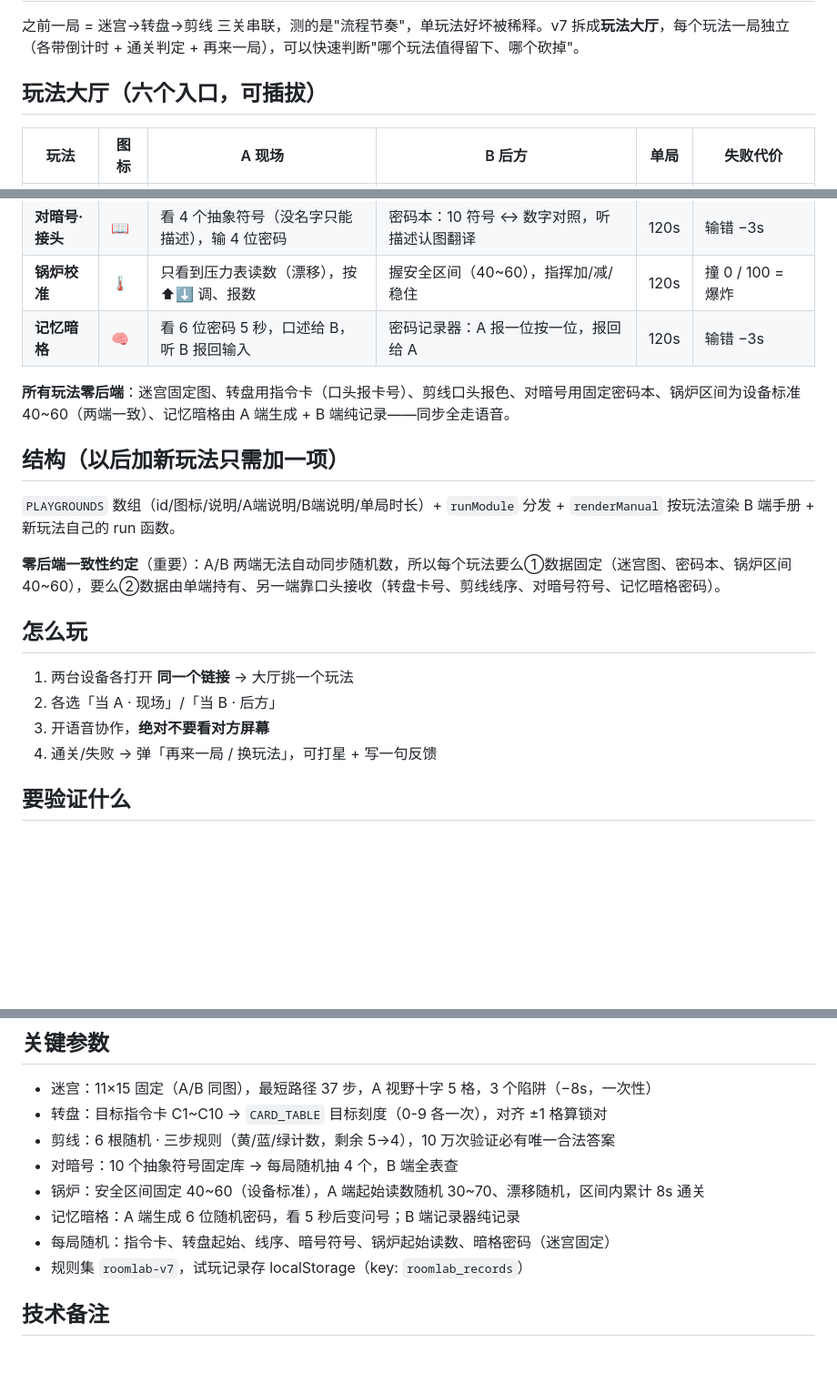
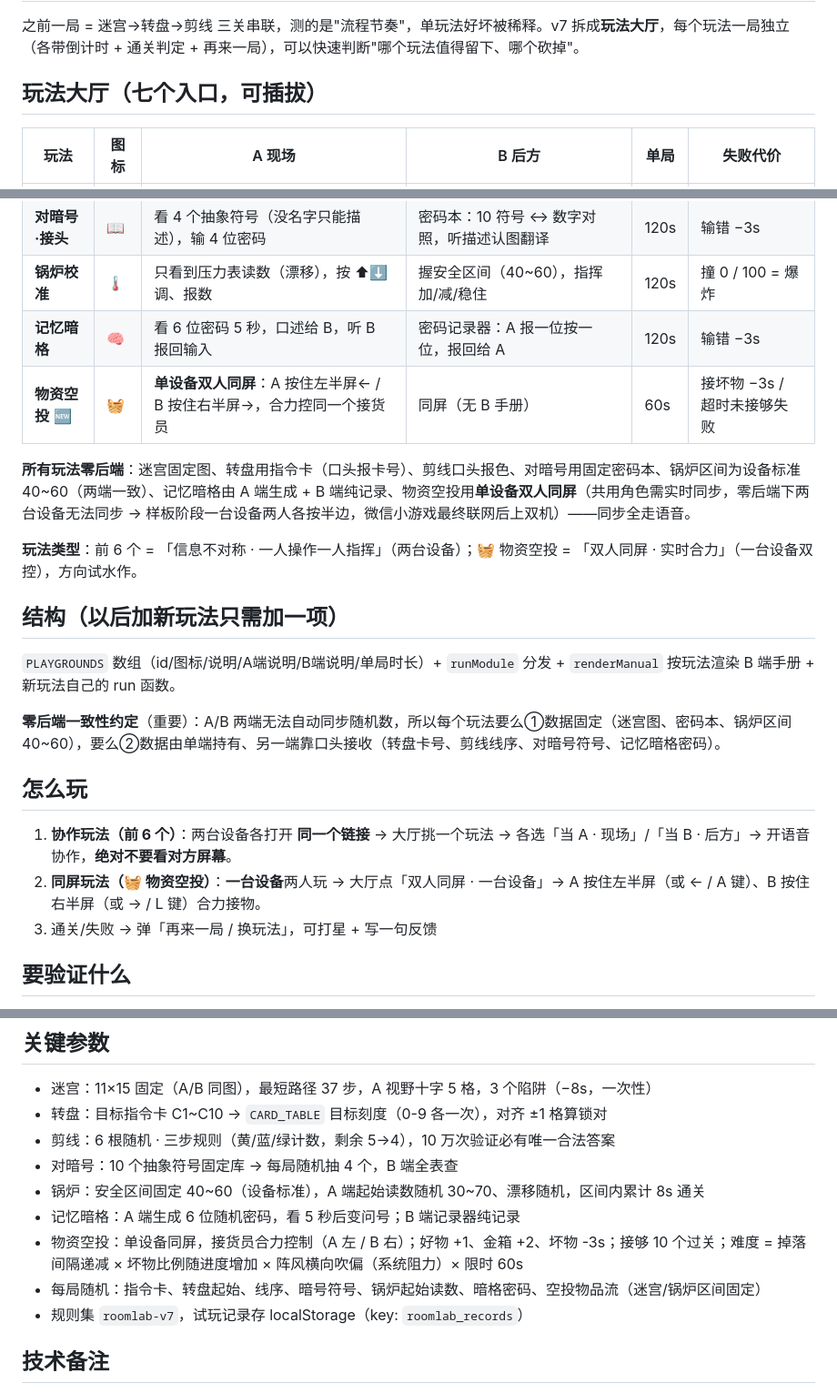
Before and after one commit to loran-F/roomlab, a Markdown page: README.md, 3 parts joined by grey strips. Shown at 91% size. Rendered like a GitHub page; blank space fills up the shorter version.

Commit message:
v7+空投: 新增 同屏合力玩法 物资空投（单设备双人同屏）

```diff
--- a/README.md
+++ b/README.md
@@ -8,7 +8,7 @@
 
 之前一局 = 迷宫→转盘→剪线 三关串联，测的是"流程节奏"，单玩法好坏被稀释。v7 拆成**玩法大厅**，每个玩法一局独立（各带倒计时 + 通关判定 + 再来一局），可以快速判断"哪个玩法值得留下、哪个砍掉"。
 
-## 玩法大厅（六个入口，可插拔）
+## 玩法大厅（七个入口，可插拔）
 
 | 玩法 | 图标 | A 现场 | B 后方 | 单局 | 失败代价 |
 |---|---|---|---|---|---|
@@ -18,8 +18,11 @@
 | **对暗号·接头** | 📖 | 看 4 个抽象符号（没名字只能描述），输 4 位密码 | 密码本：10 符号 ↔ 数字对照，听描述认图翻译 | 120s | 输错 −3s |
 | **锅炉校准** | 🌡️ | 只看到压力表读数（漂移），按 ⬆⬇ 调、报数 | 握安全区间（40~60），指挥加/减/稳住 | 120s | 撞 0 / 100 = 爆炸 |
 | **记忆暗格** | 🧠 | 看 6 位密码 5 秒，口述给 B，听 B 报回输入 | 密码记录器：A 报一位按一位，报回给 A | 120s | 输错 −3s |
+| **物资空投** 🆕 | 🧺 | **单设备双人同屏**：A 按住左半屏← / B 按住右半屏→，合力控同一个接货员 | 同屏（无 B 手册） | 60s | 接坏物 −3s / 超时未接够失败 |
 
-**所有玩法零后端**：迷宫固定图、转盘用指令卡（口头报卡号）、剪线口头报色、对暗号用固定密码本、锅炉区间为设备标准 40~60（两端一致）、记忆暗格由 A 端生成 + B 端纯记录——同步全走语音。
+**所有玩法零后端**：迷宫固定图、转盘用指令卡（口头报卡号）、剪线口头报色、对暗号用固定密码本、锅炉区间为设备标准 40~60（两端一致）、记忆暗格由 A 端生成 + B 端纯记录、物资空投用**单设备双人同屏**（共用角色需实时同步，零后端下两台设备无法同步 → 样板阶段一台设备两人各按半边，微信小游戏最终联网后上双机）——同步全走语音。
+
+**玩法类型**：前 6 个 = 「信息不对称 · 一人操作一人指挥」（两台设备）；🧺 物资空投 = 「双人同屏 · 实时合力」（一台设备双控），方向试水作。
 
 ## 结构（以后加新玩法只需加一项）
 
@@ -29,10 +32,9 @@
 
 ## 怎么玩
 
-1. 两台设备各打开 **同一个链接** → 大厅挑一个玩法
-2. 各选「当 A · 现场」/「当 B · 后方」
-3. 开语音协作，**绝对不要看对方屏幕**
-4. 通关/失败 → 弹「再来一局 / 换玩法」，可打星 + 写一句反馈
+1. **协作玩法（前 6 个）**：两台设备各打开 **同一个链接** → 大厅挑一个玩法 → 各选「当 A · 现场」/「当 B · 后方」→ 开语音协作，**绝对不要看对方屏幕**。
+2. **同屏玩法（🧺 物资空投）**：**一台设备**两人玩 → 大厅点「双人同屏 · 一台设备」→ A 按住左半屏（或 ← / A 键）、B 按住右半屏（或 → / L 键）合力接物。
+3. 通关/失败 → 弹「再来一局 / 换玩法」，可打星 + 写一句反馈
 
 ## 要验证什么
 
@@ -56,7 +58,8 @@
 - 对暗号：10 个抽象符号固定库 → 每局随机抽 4 个，B 端全表查
 - 锅炉：安全区间固定 40~60（设备标准），A 端起始读数随机 30~70、漂移随机，区间内累计 8s 通关
 - 记忆暗格：A 端生成 6 位随机密码，看 5 秒后变问号；B 端记录器纯记录
-- 每局随机：指令卡、转盘起始、线序、暗号符号、锅炉起始读数、暗格密码（迷宫固定）
+- 物资空投：单设备同屏，接货员合力控制（A 左 / B 右）；好物 +1、金箱 +2、坏物 -3s；接够 10 个过关；难度 = 掉落间隔递减 × 坏物比例随进度增加 × 阵风横向吹偏（系统阻力）× 限时 60s
+- 每局随机：指令卡、转盘起始、线序、暗号符号、锅炉起始读数、暗格密码、空投物品流（迷宫/锅炉区间固定）
 - 规则集 `roomlab-v7`，试玩记录存 localStorage（key: `roomlab_records`）
 
 ## 技术备注
```
